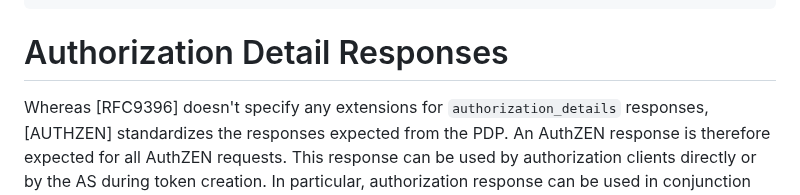
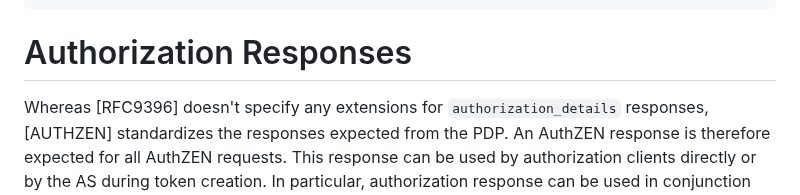
Before and after one commit to davidjbrossard/authzen-rar-profile, a Markdown page: draft-brossard-oauth-rar-authzen.md, the part around the change. Drawn GitHub-style.

Commit message:
Rebased branch + response heading change.

```diff
--- a/draft-brossard-oauth-rar-authzen.md
+++ b/draft-brossard-oauth-rar-authzen.md
@@ -355,7 +355,7 @@ This example is based on the one in [RFC9396] under section 3.  Authorization Re
 ]
 ~~~~
 
-# Authorization Detail Responses
+# Authorization Responses
 Whereas [RFC9396] doesn't specify any extensions for `authorization_details` responses, [AUTHZEN] standardizes the responses expected from the PDP. An AuthZEN response is therefore expected for all AuthZEN requests. This response can be used by authorization clients directly or by the AS during token creation. In particular, authorization response can be used in conjunction with any user-consent flow.
 
 The new _authorization\_details_ response structure is as follows:
```
